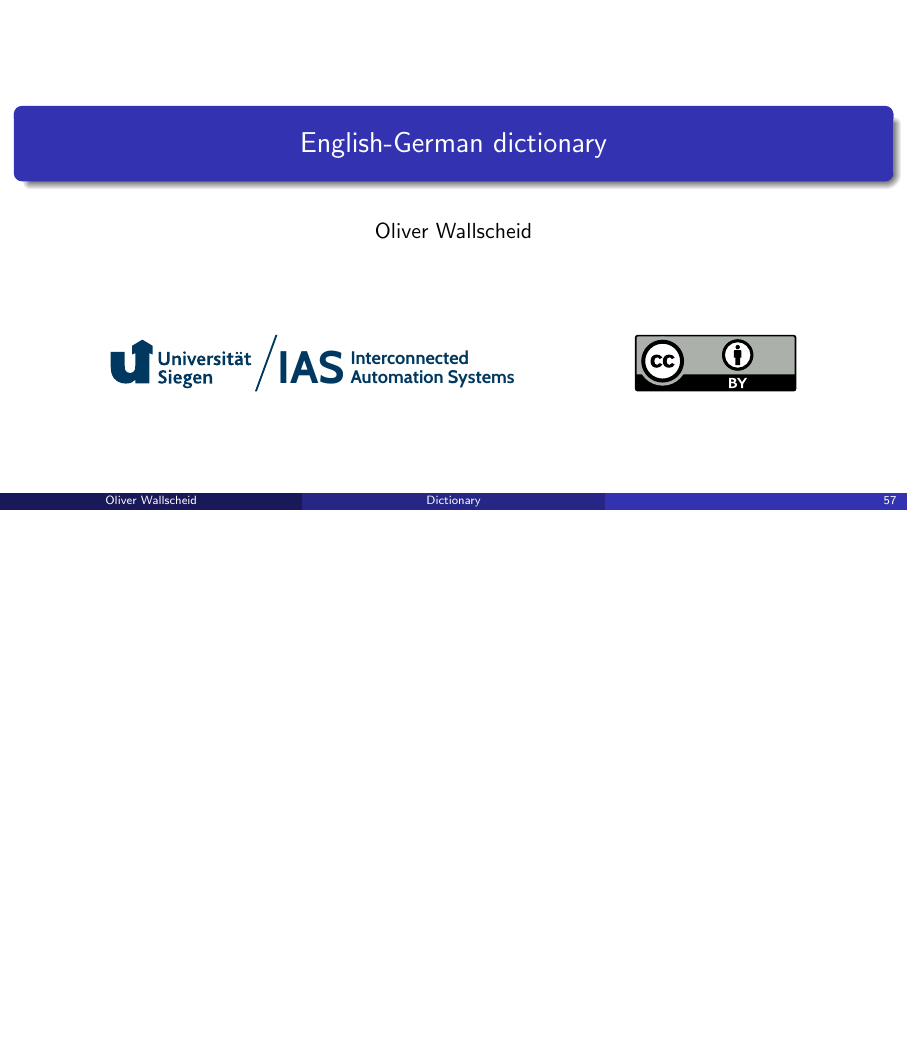
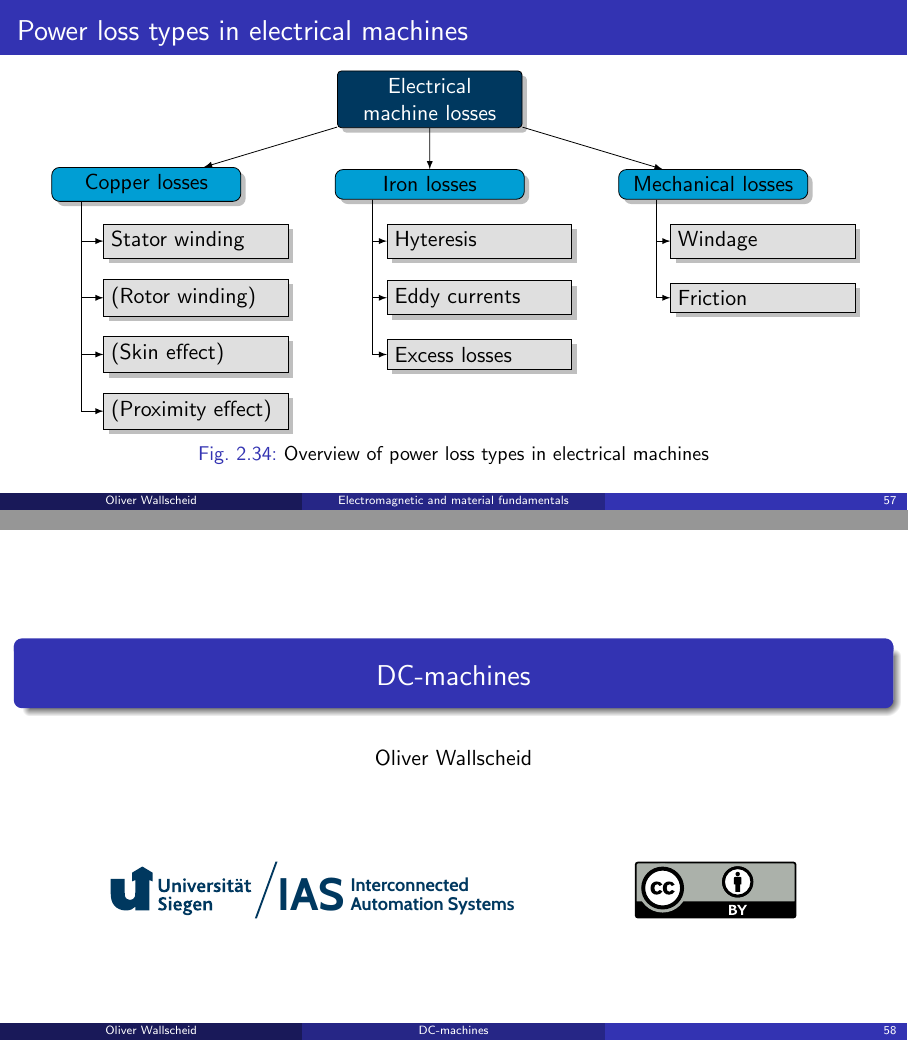
Before and after one commit to IAS-Uni-Siegen/EMD_course, LaTeX slides (lecture/main.tex, which reads lecture/tex/Lecture02.tex, lecture/tex/Lecture03.tex): page 57 of 64 before the commit and pages 119 and 120 of 129 after it, the two joined at a grey line, the shorter picture padded with empty space. Compiled offline with pdfLaTeX.

Commit message:
start of lec03

```diff
--- a/lecture/main.tex
+++ b/lecture/main.tex
@@ -1,6 +1,6 @@
 %%%%%%%%%%%%%%%%%%%%%%%%%%%%%%%%%%%%%%%%%%%%%%%%%%%%%%%%%%%%%%%%%%%%%%%%%%%%%
 %%%%%%%%% Very basic document style settings %%%%%%%%%
-\documentclass[aspectratio=169, usepdftitle=false, handout]{beamer}
+\documentclass[aspectratio=169, usepdftitle=false]{beamer}
 \usetheme{Madrid}
 \usefonttheme{professionalfonts}
 \setbeamertemplate{itemize items}[triangle]
@@ -25,7 +25,7 @@
 \usepackage{ragged2e}
 \usepackage{array}
 \usepackage{hhline}
-\usepackage{color}
+\usepackage{xcolor}
 \usepackage{bm}
 \usepackage{multirow}
 \usepackage{animate}
@@ -38,8 +38,6 @@
   input-digits = 0123456789\pi
 }
 \usepackage{upgreek}
-\definecolor{links}{HTML}{2A1B81}
-\definecolor{mygreen}{RGB}{0,95,0}
 \usepackage{hyperxmp} % For pdf metadata
 \hypersetup{colorlinks,
             linkcolor=,
@@ -59,8 +57,10 @@
 
 %%%%%%%%%%%%%%%%%%%%%%%%%%%%%%%%%%%%%%%%%%%%%%%%%%%%%%%%%%%%%%%%%%%%%%%%%%%%%
 %%%% Color Definitions %%%%%
-\definecolor{uniblau}{rgb}{0.2,0.2,0.7}
-\definecolor{unigrey}{rgb}{0.85,0.85,0.85}
+\definecolor{uniblue}{HTML}{00385F}
+\definecolor{unilightblue}{HTML}{009ED4}
+\definecolor{unigrey}{HTML}{64727f}
+\definecolor{links}{HTML}{2A1B81}
 \newcommand{\hl}[1]{\textcolor{red}{#1}} %Highlights in text
 \newcommand{\hlh}[1]{\textbf{#1}} %Highlights in sub-headings
 %%%%%%%%%%%%%%%%%%%%%%%%%%%%%%%%%%%%%%%%%%%%%%%%%%%%%%%%%%%%%%%%%%%%%%%%%%%%%
@@ -125,7 +134,7 @@
 
 %%%%%%%%%%%%%%%%%%%%%%%%%%%%%%%%%%%%%%%%%%%%%%%%%%%%%%%%%%%%%%%%%%%%%%%%%%%%%
 %%%% Font definition for algorithm caption  %%%%%
-\SetAlCapFnt{\normalfont\color{uniblau}}
+\SetAlCapFnt{\normalfont\color{uniblue}}
 %%%%%%%%%%%%%%%%%%%%%%%%%%%%%%%%%%%%%%%%%%%%%%%%%%%%%%%%%%%%%%%%%%%%%%%%%%%%%
 
 %%%%%%%%%%%%%%%%%%%%%%%%%%%%%%%%%%%%%%%%%%%%%%%%%%%%%%%%%%%%%%%%%%%%%%%%%%%%%
--- a/lecture/tex/Lecture02.tex
+++ b/lecture/tex/Lecture02.tex
@@ -1026,3 +1026,51 @@
     This finding motivated empirical fitting approaches, like Bertotti's
     model for the eddy currents: $$p_{\mathrm{e}}\approx k_{\mathrm{e}} f^2 \hat{B}^2 .$$
 \end{frame}
+
+%%%%%%%%%%%%%%%%%%%%%%%%%%%%%%%%%%%%%%%%%%%%%%%%%%%%%%%%%%%%%
+%% Power losses overview in electrical machines %%
+%%%%%%%%%%%%%%%%%%%%%%%%%%%%%%%%%%%%%%%%%%%%%%%%%%%%%%%%%%%%%
+\begin{frame}
+	\frametitle{Power loss types in electrical machines}
+    \begin{figure}
+        \centering
+        \begin{tikzpicture}[
+            level 1/.style={sibling distance=50mm},
+            edge from parent/.style={->,draw},
+            >=latex]
+
+        % root of the the initial tree, level 1
+        \node[root] {Electrical machine losses}
+        % The first level, as children of the initial tree
+            child {node[level 2] (c1) {Copper losses}}
+            child {node[level 2] (c2) {Iron losses}}
+            child {node[level 2] (c3) {Mechanical losses}};
+
+        % The second level, relatively positioned nodes
+        \begin{scope}[every node/.style={level 3}]
+        \node [below of = c1, xshift=25pt] (c11) {Stator winding};
+        \node [below of = c11] (c12) {(Rotor winding)};
+        \node [below of = c12] (c13) {(Skin effect)};
+        \node [below of = c13] (c14) {(Proximity effect)};
+
+        \node [below of = c2, xshift=25pt] (c21) {Hyteresis};
+        \node [below of = c21] (c22) {Eddy currents};
+        \node [below of = c22] (c23) {Excess losses};
+
+        \node [below of = c3, xshift=25pt] (c31) {Windage};
+        \node [below of = c31] (c32) {Friction};
+        \end{scope}
+
+        % lines from each level 1 node to every one of its "children"
+        \foreach \value in {1,...,4}
+            \draw[->] (c1.195) |- (c1\value.west);
+
+        \foreach \value in {1,...,3}
+            \draw[->] (c2.195) |- (c2\value.west);
+
+        \foreach \value in {1,...,2}
+            \draw[->] (c3.195) |- (c3\value.west);
+        \end{tikzpicture}
+        \caption{Overview of power loss types in electrical machines}
+    \end{figure}
+\end{frame}
--- /dev/null
+++ b/lecture/tex/Lecture03.tex
@@ -0,0 +1,29 @@
+\part{DC-machines}
+\title{DC-machines}
+\date{}
+\frame{\titlepage}
+
+%%%%%%%%%%%%%%%%%%%%%%%%%%%%%%%%%%%%%%%%%%%%%%%%%%%%%%%%%%%%%
+%% The machine as an electrical-mechanical converter %%
+%%%%%%%%%%%%%%%%%%%%%%%%%%%%%%%%%%%%%%%%%%%%%%%%%%%%%%%%%%%%%
+\begin{frame}
+	\frametitle{Homopolar machine}
+    \vspace{-0.3cm}
+	\begin{figure}
+		\centering
+		\begin{subfigure}[b]{0.49\textwidth}
+			\centering
+			\movie{\includegraphics[height=0.4\textheight]{fig/lec03/homopolar_machine_video.png}}{fig/lec03/homopolar_machine_video.mp4}
+            \vspace{0.75cm}
+			\caption{Video of an operating homopolar machine (source: \href{https://de.wikipedia.org/wiki/Datei:Homopolarmotor_MAQ03891_smial_wp.ogv}{Wikimedia Commons}, Smial, \href{https://artlibre.org/licence/lal/en/}{Free Art License})}
+		\end{subfigure}
+		\hfill
+		\begin{subfigure}[b]{0.49\textwidth}
+			\centering
+			\includegraphics[width=0.47\textwidth]{fig/lec03/Homopolar_machine.pdf}
+			\caption{Electric current, magnetic field and Lorentz force (adapted: \href{https://commons.wikimedia.org/wiki/File:Homopolar-motor.svg}{Wikimedia Commons}, M. Run, \href{https://creativecommons.org/licenses/by-sa/4.0/deed.en}{CC BY-SA})}
+		\end{subfigure}
+		\caption{Working principle of homopolar machines demonstrated with a simple permanent magnet, battery and screw design}
+        \label{fig:Homopolar_machine}
+	\end{figure}
+\end{frame}
```
Also changed, not shown: lecture/tex/dict.tex (+10 -0 lines), lecture/fig/lec03/Homopolar_machine.pdf (added), lecture/fig/lec03/Homopolar_machine.svg (added), lecture/fig/lec03/homopolar_machine_video.png (added), lecture/main.tex (12 more changed lines), lecture/tex/Lecture02.tex (4 more changed lines), 2 other files.
